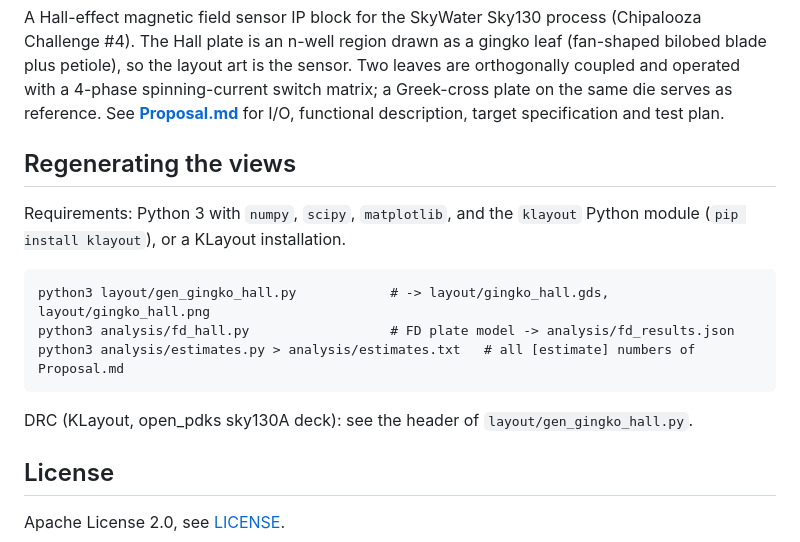
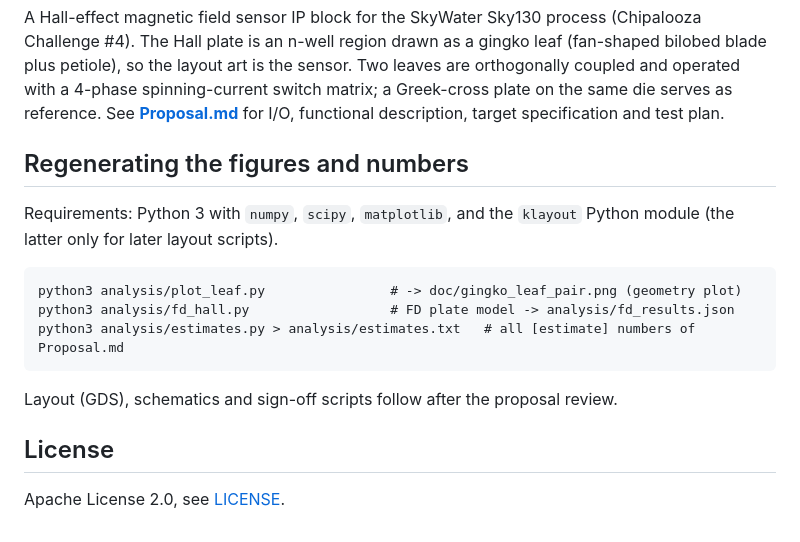
Before and after one commit to tatzelbrumm/sky130_cm_ip__gingko_hall, a Markdown page: README.md, the part around the change. GitHub-like rendering.

````diff
--- a/README.md
+++ b/README.md
@@ -7,18 +7,18 @@ operated with a 4-phase spinning-current switch matrix; a Greek-cross plate on t
 serves as reference. See **[Proposal.md](Proposal.md)** for I/O, functional description,
 target specification and test plan.
 
-## Regenerating the views
+## Regenerating the figures and numbers
 
 Requirements: Python 3 with `numpy`, `scipy`, `matplotlib`, and the `klayout` Python module
-(`pip install klayout`), or a KLayout installation.
+(the latter only for later layout scripts).
 
 ```
-python3 layout/gen_gingko_hall.py            # -> layout/gingko_hall.gds, layout/gingko_hall.png
+python3 analysis/plot_leaf.py                # -> doc/gingko_leaf_pair.png (geometry plot)
 python3 analysis/fd_hall.py                  # FD plate model -> analysis/fd_results.json
 python3 analysis/estimates.py > analysis/estimates.txt   # all [estimate] numbers of Proposal.md
 ```
 
-DRC (KLayout, open_pdks sky130A deck): see the header of `layout/gen_gingko_hall.py`.
+Layout (GDS), schematics and sign-off scripts follow after the proposal review.
 
 ## License
 
````
Also changed, not shown: Proposal.md (+20 -12 lines), doc/gingko_leaf_pair.png (added), 3 other files.
